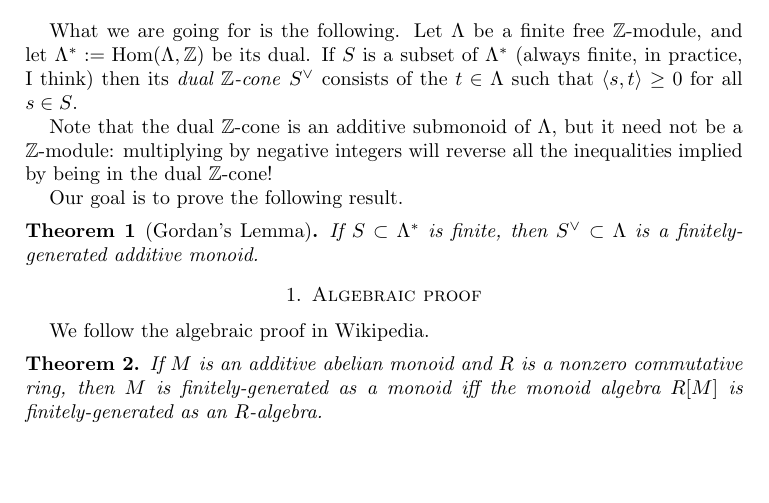
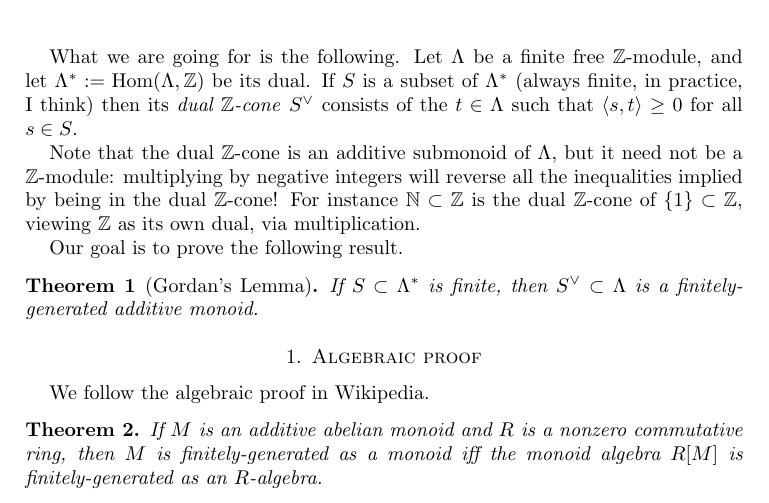
Before and after one commit to leanprover-community/lean-liquid, a LaTeX paper (src/toric/gordan_algebraic_blueprint.tex): part of page 1 of 4, cut so that both start at the same text, the shorter picture padded with empty space. Compiled offline with pdfLaTeX.

Commit message:
blueprint

```diff
--- a/src/toric/gordan_algebraic_blueprint.tex
+++ b/src/toric/gordan_algebraic_blueprint.tex
@@ -42,7 +42,7 @@ A blueprint for Gordan's Lemma.
 
 What we are going for is the following. Let $\Lambda$ be a finite free $\Z$-module, and let $\Lambda^*:=\Hom(\Lambda,\Z)$ be its dual. If $S$ is a subset of $\Lambda^*$ (always finite, in practice, I think) then its \emph{dual $\Z$-cone} $S^\vee$ consists of the $t\in\Lambda$ such that $\langle s,t\rangle\geq0$ for all $s\in S$.
 
-Note that the dual $\Z$-cone is an additive submonoid of~$\Lambda$, but it need not be a $\Z$-module: multiplying by negative integers will reverse all the inequalities implied by being in the dual $\Z$-cone!
+Note that the dual $\Z$-cone is an additive submonoid of~$\Lambda$, but it need not be a $\Z$-module: multiplying by negative integers will reverse all the inequalities implied by being in the dual $\Z$-cone!  For instance $\N \subset \Z$ is the dual $\Z$-cone of $\{1\} \subset \Z$, viewing $\Z$ as its own dual, via multiplication.
 
 Our goal is to prove the following result.
 
```
